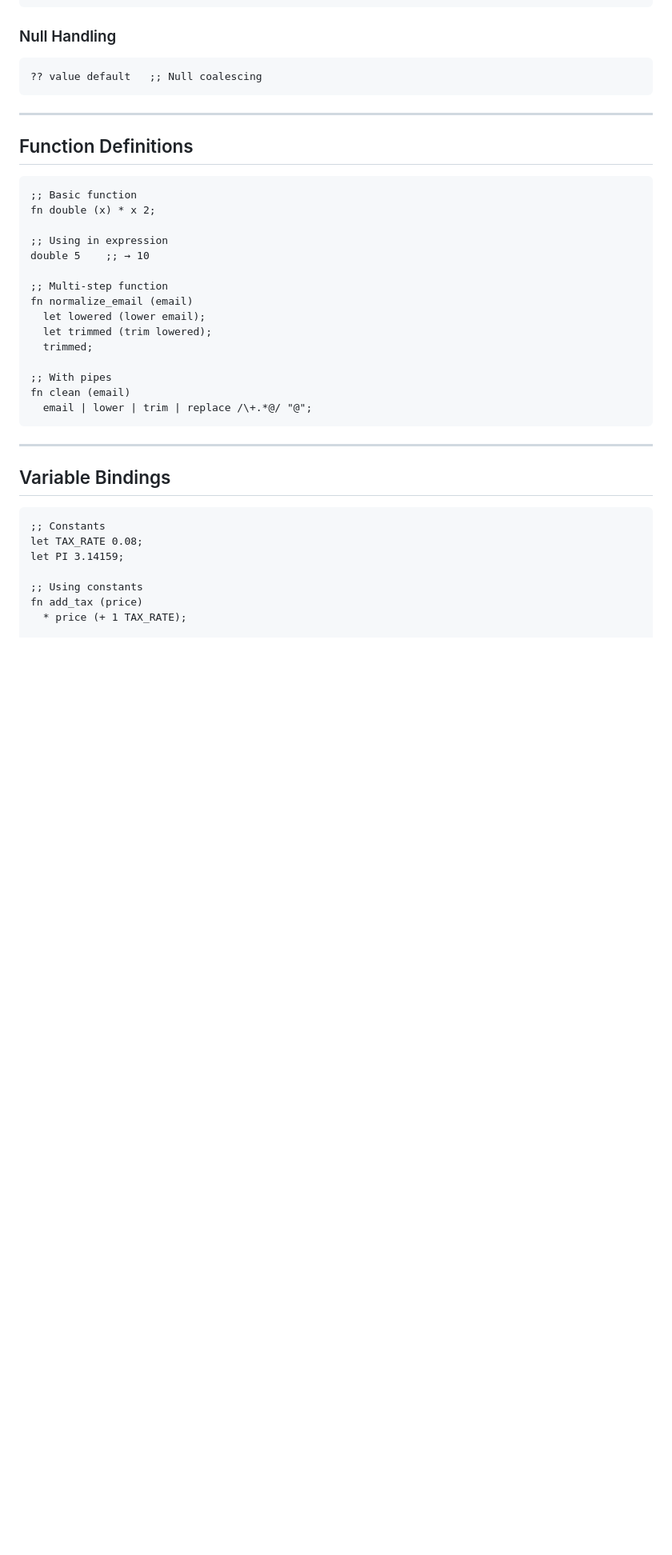
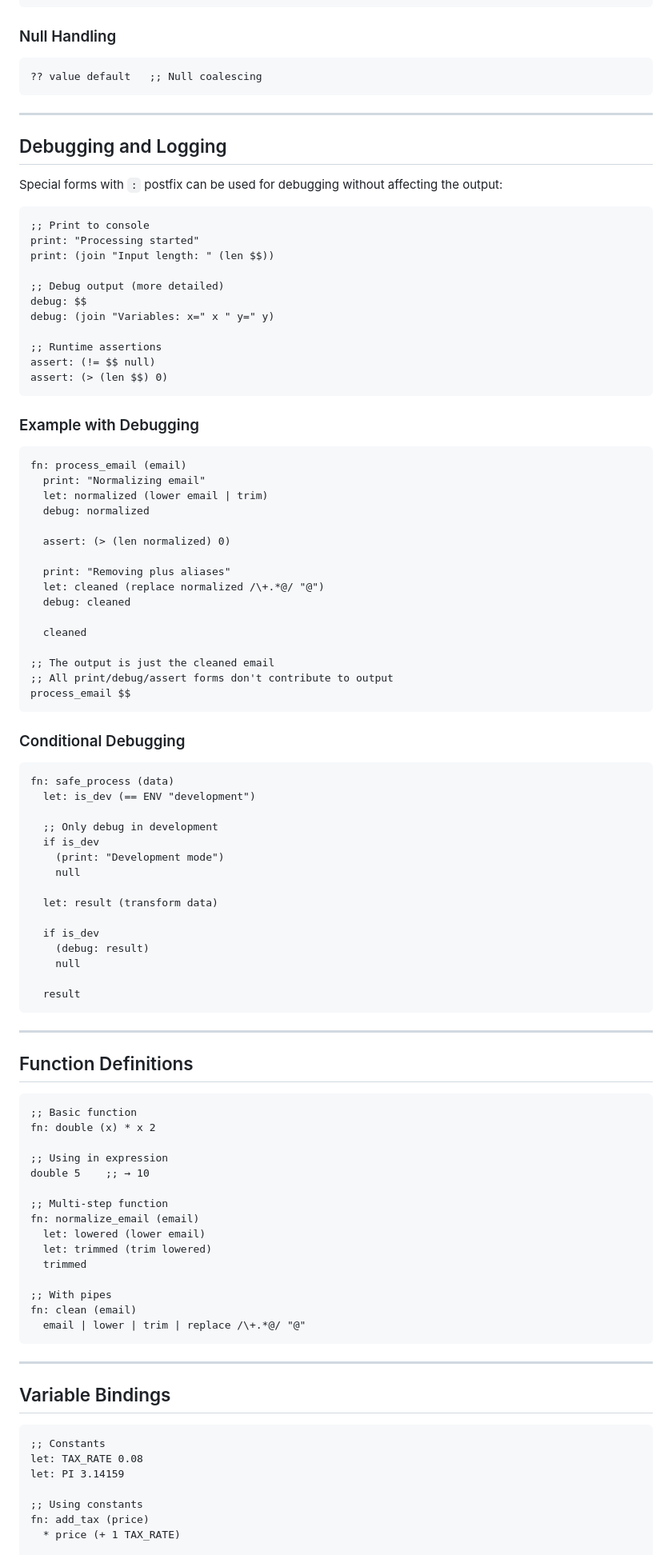
Before and after one commit to just-be-dev/pex, a Markdown page: PEX_SPEC.md, the part around one of its changes. Shown at 80% size. Rendered like a GitHub page; blank space fills up the shorter version.

Commit message:
Update spec with special forms syntax

````diff
--- a/PEX_SPEC.md
+++ b/PEX_SPEC.md
@@ -259,24 +317,85 @@ not a
 
 ---
 
+## Debugging and Logging
+
+Special forms with `:` postfix can be used for debugging without affecting the output:
+
+```lisp
+;; Print to console
+print: "Processing started"
+print: (join "Input length: " (len $$))
+
+;; Debug output (more detailed)
+debug: $$
+debug: (join "Variables: x=" x " y=" y)
+
+;; Runtime assertions
+assert: (!= $$ null)
+assert: (> (len $$) 0)
+```
+
+### Example with Debugging
+
+```lisp
+fn: process_email (email)
+  print: "Normalizing email"
+  let: normalized (lower email | trim)
+  debug: normalized
+
+  assert: (> (len normalized) 0)
+
+  print: "Removing plus aliases"
+  let: cleaned (replace normalized /\+.*@/ "@")
+  debug: cleaned
+
+  cleaned
+
+;; The output is just the cleaned email
+;; All print/debug/assert forms don't contribute to output
+process_email $$
+```
+
+### Conditional Debugging
+
+```lisp
+fn: safe_process (data)
+  let: is_dev (== ENV "development")
+
+  ;; Only debug in development
+  if is_dev
+    (print: "Development mode")
+    null
+
+  let: result (transform data)
+
+  if is_dev
+    (debug: result)
+    null
+
+  result
+```
+
+---
+
 ## Function Definitions
 
 ```lisp
 ;; Basic function
-fn double (x) * x 2;
+fn: double (x) * x 2
 
 ;; Using in expression
 double 5    ;; → 10
 
 ;; Multi-step function
-fn normalize_email (email)
-  let lowered (lower email);
-  let trimmed (trim lowered);
-  trimmed;
+fn: normalize_email (email)
+  let: lowered (lower email)
+  let: trimmed (trim lowered)
+  trimmed
 
 ;; With pipes
-fn clean (email)
-  email | lower | trim | replace /\+.*@/ "@";
+fn: clean (email)
+  email | lower | trim | replace /\+.*@/ "@"
 ```
 
 ---
@@ -285,11 +404,11 @@ fn clean (email)
 
 ```lisp
 ;; Constants
-let TAX_RATE 0.08;
-let PI 3.14159;
+let: TAX_RATE 0.08
+let: PI 3.14159
 
 ;; Using constants
-fn add_tax (price)
-  * price (+ 1 TAX_RATE);
+fn: add_tax (price)
+  * price (+ 1 TAX_RATE)
 
 ;; Local bindings in functions
````
Also changed, not shown: other parts of PEX_SPEC.md (+163 -82 lines).
